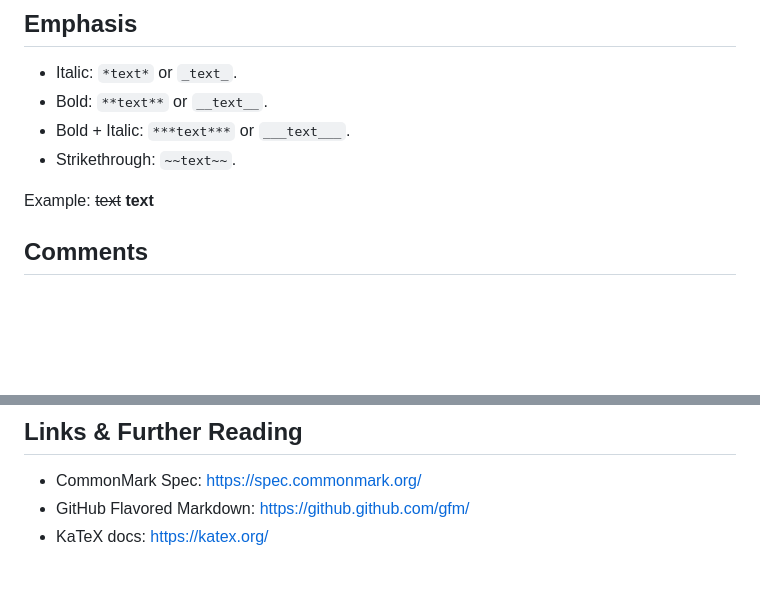
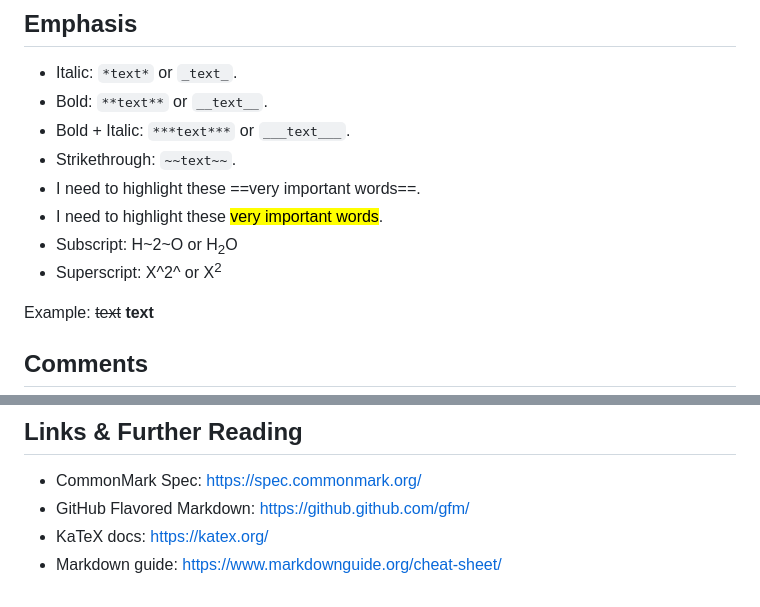
Before and after one commit to Realmaryambano/AI-Engineer-Journey, a Markdown page: Day 1/markdown_clean.md, 2 parts joined by grey strips. GitHub-like rendering; blank space fills up the shorter version.

```diff
--- a/Day 1/markdown_clean.md
+++ b/Day 1/markdown_clean.md
@@ -14,6 +14,10 @@ Purpose: concise, exam- and career-ready reference for Markdown (GFM + common ex
 - Bold: `**text**` or `__text__`.
 - Bold + Italic: `***text***` or `___text___`.
 - Strikethrough: `~~text~~`.
+- I need to highlight these ==very important words==.
+- I need to highlight these <mark>very important words</mark>.
+- Subscript: H~2~O or H<sub>2</sub>O
+- Superscript: 	X^2^ or X<sup>2</sup>
 
 Example:  ~~text~~ **text**
 
@@ -160,3 +164,4 @@ Example inline: $e^{i\pi} + 1 = 0$
 - CommonMark Spec: https://spec.commonmark.org/
 - GitHub Flavored Markdown: https://github.github.com/gfm/
 - KaTeX docs: https://katex.org/
+- Markdown guide: https://www.markdownguide.org/cheat-sheet/
```
